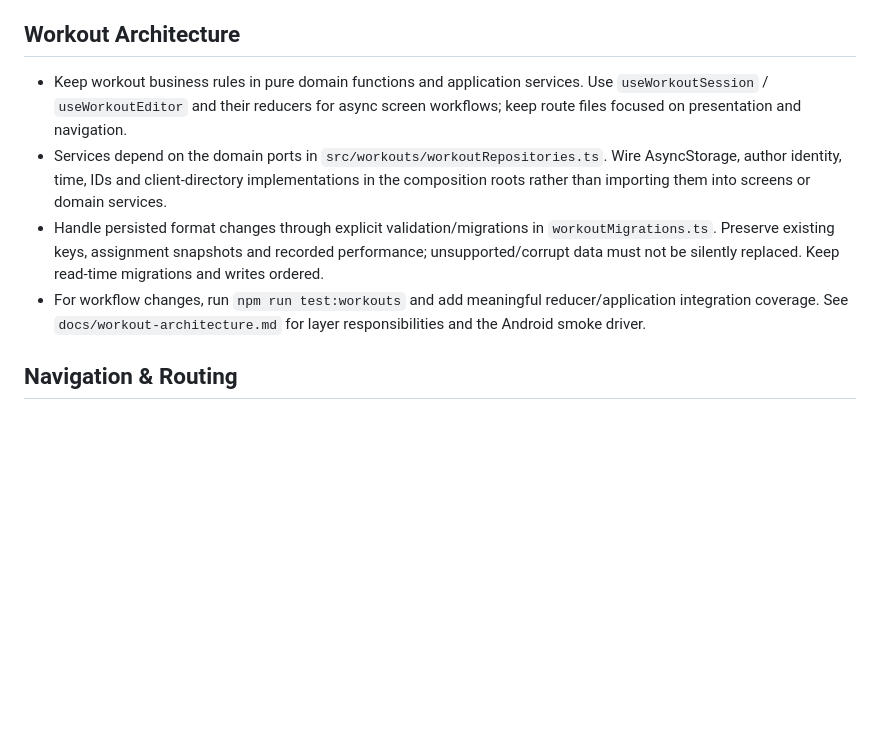
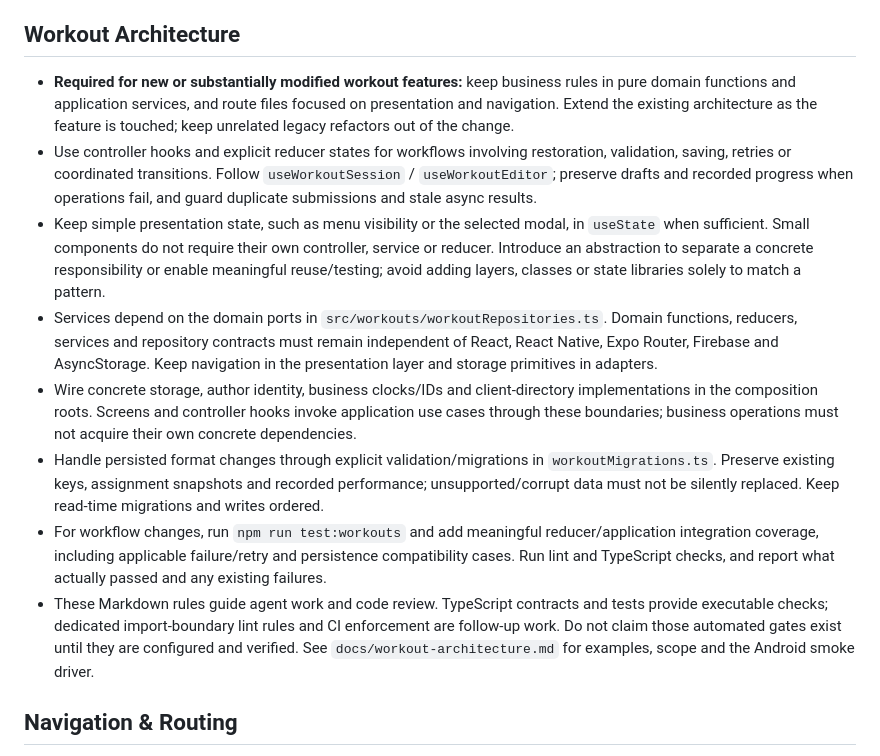
Before and after one commit to marynolan6/Keys2Fitness, a Markdown page: K2F/AGENTS.md, the part around the change. Drawn GitHub-style; blank space fills up the shorter version.

```diff
--- a/K2F/AGENTS.md
+++ b/K2F/AGENTS.md
@@ -35,10 +35,14 @@ Run lint and typecheck before declaring any task done.
 
 ## Workout Architecture
 
-- Keep workout business rules in pure domain functions and application services. Use `useWorkoutSession` / `useWorkoutEditor` and their reducers for async screen workflows; keep route files focused on presentation and navigation.
-- Services depend on the domain ports in `src/workouts/workoutRepositories.ts`. Wire AsyncStorage, author identity, time, IDs and client-directory implementations in the composition roots rather than importing them into screens or domain services.
+- **Required for new or substantially modified workout features:** keep business rules in pure domain functions and application services, and route files focused on presentation and navigation. Extend the existing architecture as the feature is touched; keep unrelated legacy refactors out of the change.
+- Use controller hooks and explicit reducer states for workflows involving restoration, validation, saving, retries or coordinated transitions. Follow `useWorkoutSession` / `useWorkoutEditor`; preserve drafts and recorded progress when operations fail, and guard duplicate submissions and stale async results.
+- Keep simple presentation state, such as menu visibility or the selected modal, in `useState` when sufficient. Small components do not require their own controller, service or reducer. Introduce an abstraction to separate a concrete responsibility or enable meaningful reuse/testing; avoid adding layers, classes or state libraries solely to match a pattern.
+- Services depend on the domain ports in `src/workouts/workoutRepositories.ts`. Domain functions, reducers, services and repository contracts must remain independent of React, React Native, Expo Router, Firebase and AsyncStorage. Keep navigation in the presentation layer and storage primitives in adapters.
+- Wire concrete storage, author identity, business clocks/IDs and client-directory implementations in the composition roots. Screens and controller hooks invoke application use cases through these boundaries; business operations must not acquire their own concrete dependencies.
 - Handle persisted format changes through explicit validation/migrations in `workoutMigrations.ts`. Preserve existing keys, assignment snapshots and recorded performance; unsupported/corrupt data must not be silently replaced. Keep read-time migrations and writes ordered.
-- For workflow changes, run `npm run test:workouts` and add meaningful reducer/application integration coverage. See `docs/workout-architecture.md` for layer responsibilities and the Android smoke driver.
+- For workflow changes, run `npm run test:workouts` and add meaningful reducer/application integration coverage, including applicable failure/retry and persistence compatibility cases. Run lint and TypeScript checks, and report what actually passed and any existing failures.
+- These Markdown rules guide agent work and code review. TypeScript contracts and tests provide executable checks; dedicated import-boundary lint rules and CI enforcement are follow-up work. Do not claim those automated gates exist until they are configured and verified. See `docs/workout-architecture.md` for examples, scope and the Android smoke driver.
 
 ## Navigation & Routing
 
```
Also changed, not shown: K2F/docs/workout-architecture.md (+23 -0 lines).
